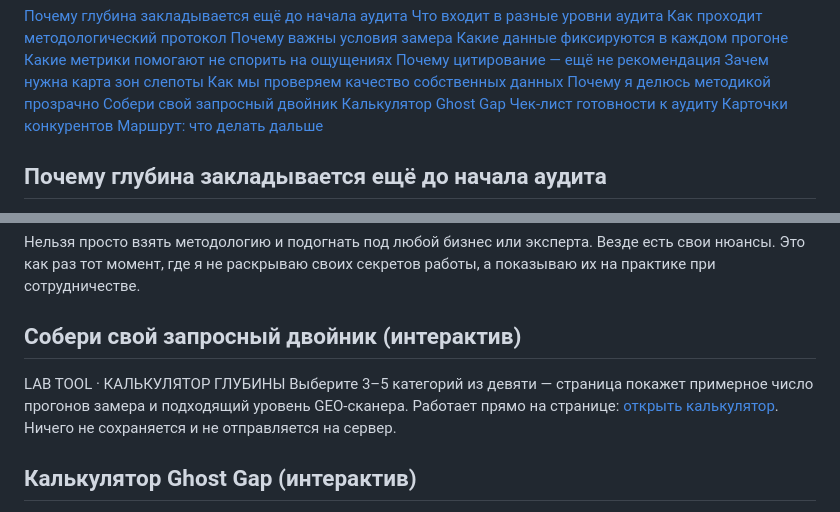
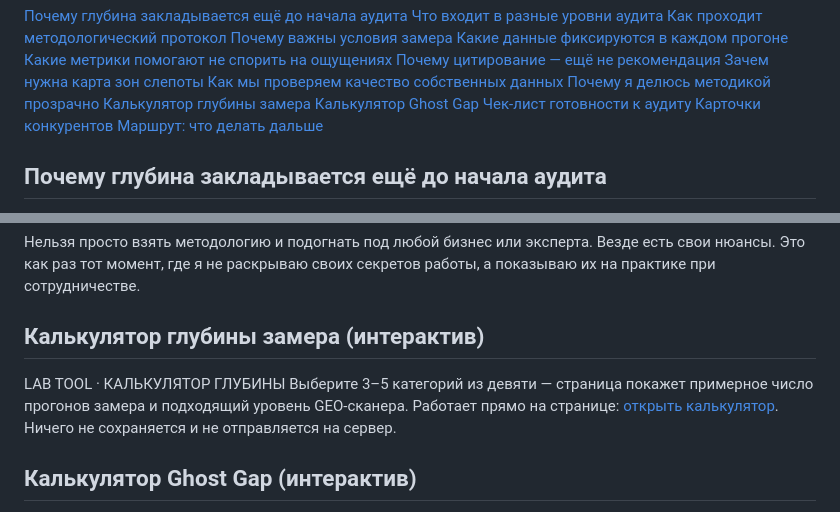
Before and after one commit to geo-upgrade/geo-upgrade, a Markdown page: blog-post-chto-vnutri-audita.md, 2 parts joined by grey strips. Rendered like a GitHub page.

```diff
--- a/blog-post-chto-vnutri-audita.md
+++ b/blog-post-chto-vnutri-audita.md
@@ -38,7 +38,7 @@ AI-ВИДИМОСТЬ
 [Зачем нужна карта зон слепоты](#slepye)
 [Как мы проверяем качество собственных данных](#proverka)
 [Почему я делюсь методикой прозрачно](#prozrachnost)
-[Собери свой запросный двойник](#dvoynik)
+[Калькулятор глубины замера](#calc-depth)
 [Калькулятор Ghost Gap](#ghost)
 [Чек-лист готовности к аудиту](#gotovnost)
 [Карточки конкурентов](#konkurenty)
@@ -188,6 +188,6 @@ AI-ВИДИМОСТЬ
 
 Нельзя просто взять методологию и подогнать под любой бизнес или эксперта. Везде есть свои нюансы. Это как раз тот момент, где я не раскрываю своих секретов работы, а показываю их на практике при сотрудничестве.
 
-## Собери свой запросный двойник (интерактив)
+## Калькулятор глубины замера (интерактив)
 
 LAB TOOL · КАЛЬКУЛЯТОР ГЛУБИНЫ
```
Also changed, not shown: other parts of blog-post-chto-vnutri-audita.md (+1 -1 lines), blog.md (+3 -4 lines), blog-chto-vnutri-audita.jpg (added), 3 other files.
